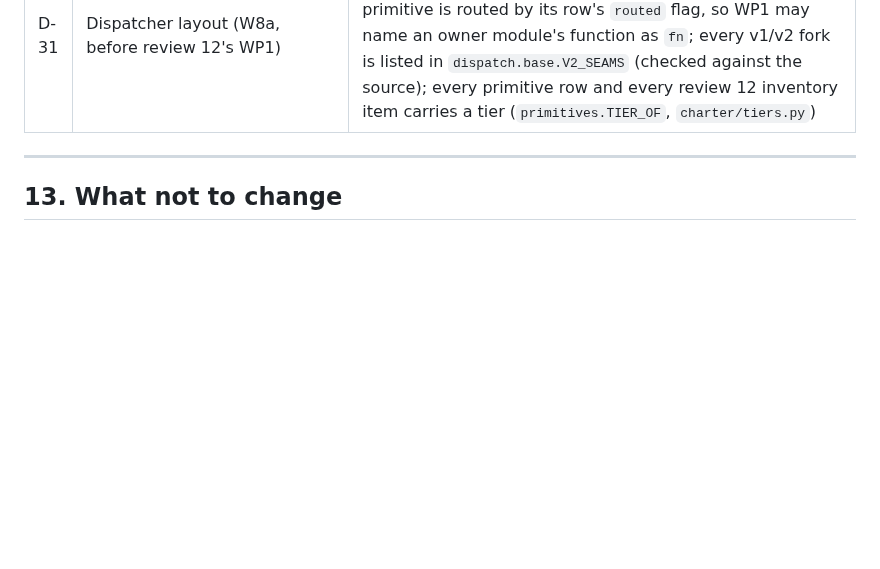
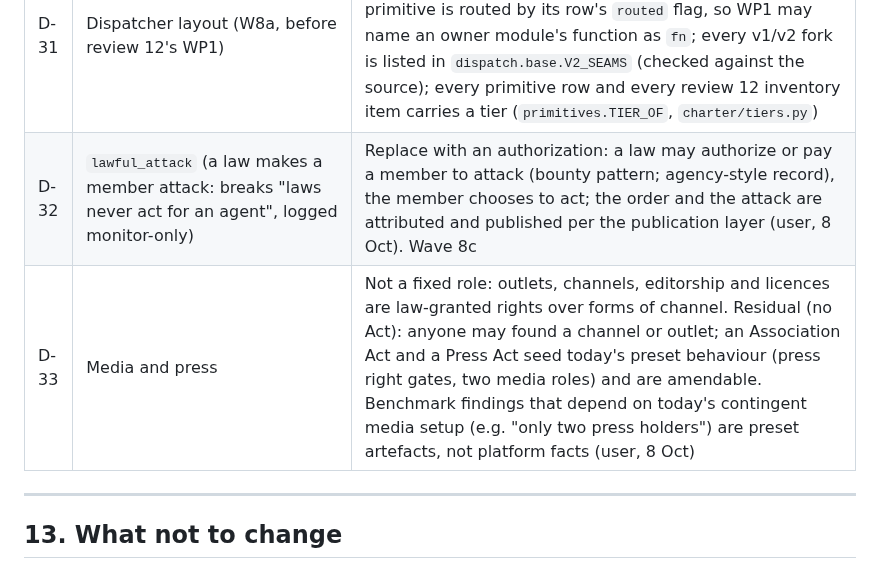
Before and after one commit to zachmacsmith/charter, a Markdown page: docs/ARCHITECTURE.md, the part around the change. GitHub-like rendering; blank space fills up the shorter version.

Commit message:
Docs: review 13 (benchmark suite); D-32 lawful_attack becomes an authorization; D-33 media as law; BACKLOG.md (measurement tooling and other parked work)

```diff
--- a/docs/ARCHITECTURE.md
+++ b/docs/ARCHITECTURE.md
@@ -885,6 +885,8 @@ contracts: P2.1 → P4.1 → P4.2 → P4.3 (needs P3.1). Critical path to forks
 | D-29 | V18: what new-style hooks may read | A law never reads a DM's text unless conditions.law_reads_dms and the DM is unencrypted, nor a private channel post's text (dispatch.hook_payload); metadata (who, to whom, where) stays visible pending the publication layer (review 12) |
 | D-30 | Review 12's decision list | Adopted as recommended (user, 8 Oct): Board Charter with per-regime entrenchment (presets: entrenched, readable); Fixer stays X; kernel private by default with presets seeding a Publication Act that reproduces today; surveillance only within a world technology dial (law_reads_dms, channels.readable), encryption never broken; world events: laws regulate consequences only; prompt: one line per Act plus the legal digest; Land Registry Act seeded everywhere for now; dry run stays X; residual proposing rule: every member; default code runs as native code without gas until amended, ids A1..An. Exception: polity exit per D-26 (law, unbounded), not review 12's bounded default |
 | D-31 | Dispatcher layout (W8a, before review 12's WP1) | `charter/dispatch/` is a package of modules by concern (§2) and `changes/` by domain, re-exporting every old name; a primitive is routed by its row's `routed` flag, so WP1 may name an owner module's function as `fn`; every v1/v2 fork is listed in `dispatch.base.V2_SEAMS` (checked against the source); every primitive row and every review 12 inventory item carries a tier (`primitives.TIER_OF`, `charter/tiers.py`) |
+| D-32 | `lawful_attack` (a law makes a member attack: breaks "laws never act for an agent", logged monitor-only) | Replace with an authorization: a law may authorize or pay a member to attack (bounty pattern; agency-style record), the member chooses to act; the order and the attack are attributed and published per the publication layer (user, 8 Oct). Wave 8c |
+| D-33 | Media and press | Not a fixed role: outlets, channels, editorship and licences are law-granted rights over forms of channel. Residual (no Act): anyone may found a channel or outlet; an Association Act and a Press Act seed today's preset behaviour (press right gates, two media roles) and are amendable. Benchmark findings that depend on today's contingent media setup (e.g. "only two press holders") are preset artefacts, not platform facts (user, 8 Oct) |
 
 ---
 
```
Also changed, not shown: docs/BACKLOG.md (added, +36 -0 lines).
